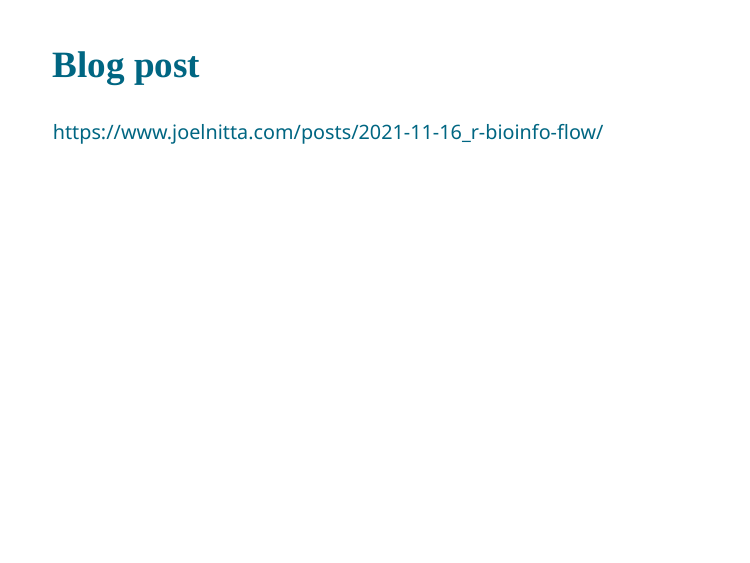
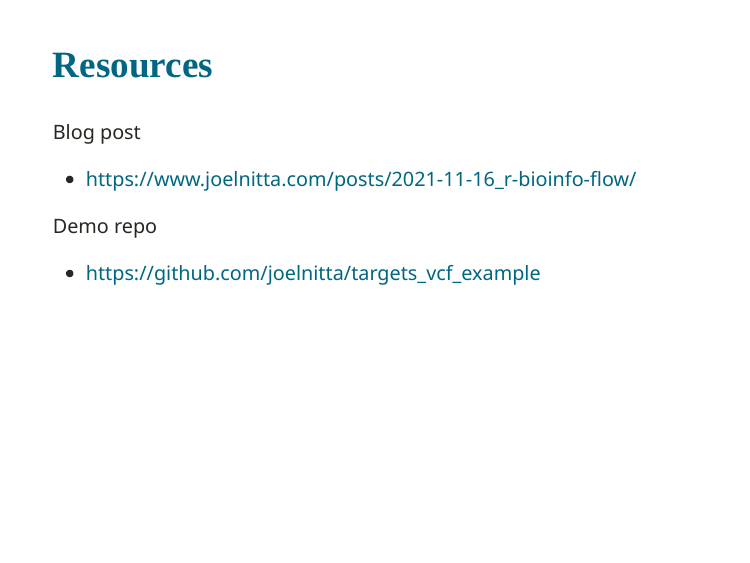
Before and after one commit to joelnitta/comm-call-bioinfo-targets, an R Markdown document (index.Rmd): page 3 of 31. The pictures show the slides in the output file index.html that the author committed with the source; the slides are laid out offline by our stand-in for remark.js, each with all of its steps uncovered, in fonts that may differ from those the slides ask for, and without slide numbers, shadows or browser add-ons.

Commit message:
Update slides

```diff
--- a/index.Rmd
+++ b/index.Rmd
@@ -57,9 +57,13 @@ https://joelnitta.com
 ]
 
 ---
-## Blog post
+## Resources
 
-https://www.joelnitta.com/posts/2021-11-16_r-bioinfo-flow/
+Blog post
+- https://www.joelnitta.com/posts/2021-11-16_r-bioinfo-flow/
+
+Demo repo
+- https://github.com/joelnitta/targets_vcf_example
 
 ---
 ## What is "bioinformatics"?
```
Also changed, not shown: index.html.
